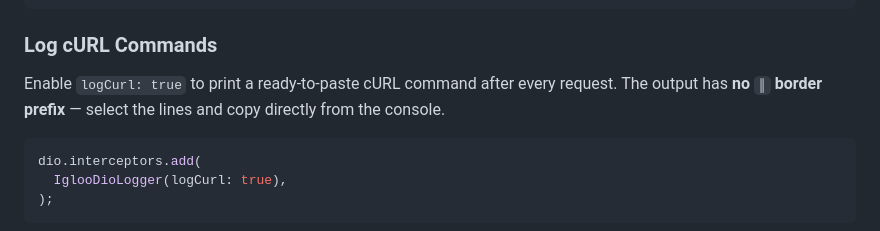
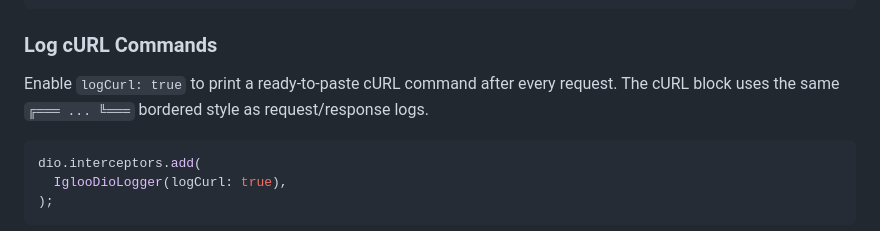
Before and after one commit to igloodev/igloo_dio_logger, a Markdown page: README.md, the part around the change. Rendered like a GitHub page.

Commit message:
docs: fix stale README note about cURL border prefix
Co-Authored-By: Claude Sonnet 4.6 <noreply@anthropic.com>

````diff
--- a/README.md
+++ b/README.md
@@ -258,7 +258,7 @@ dio.interceptors.add(
 ### Log cURL Commands
 
 Enable `logCurl: true` to print a ready-to-paste cURL command after every request.
-The output has **no `║` border prefix** — select the lines and copy directly from the console.
+The cURL block uses the same `╔═══ ... ╚═══` bordered style as request/response logs.
 
 ```dart
 dio.interceptors.add(
````
